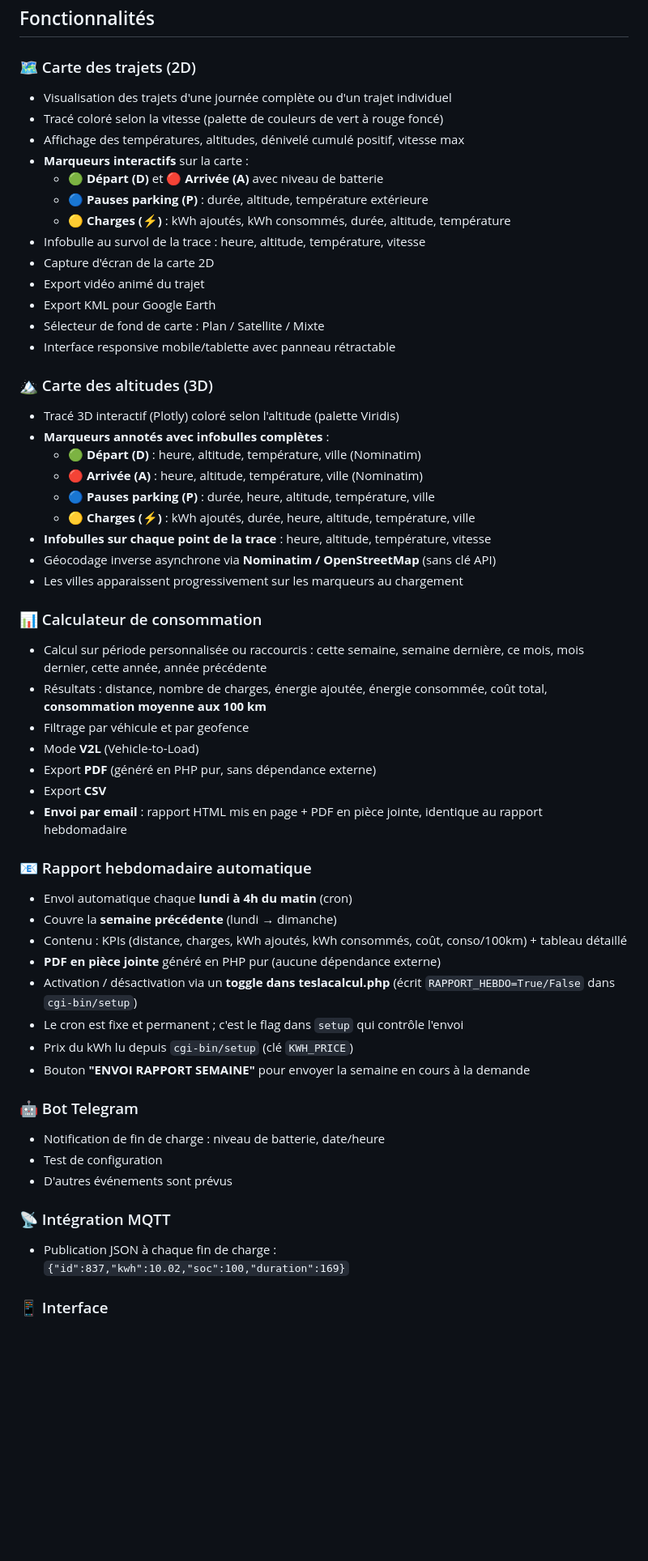
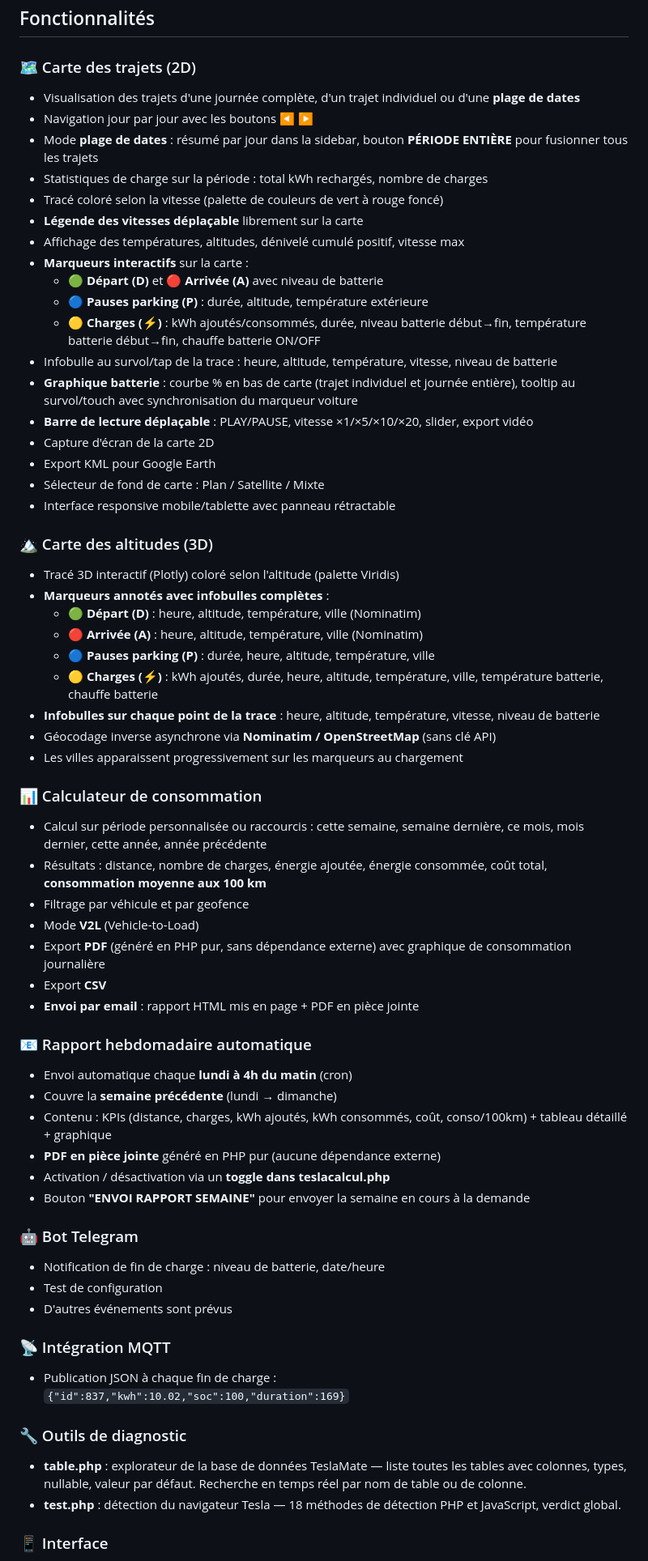
Before and after one commit to infrarik/teslamatemail, a Markdown page: README.md, the part around one of its changes. Shown at 81% size. Rendered like a GitHub page; blank space fills up the shorter version.

```diff
--- a/README.md
+++ b/README.md
@@ -47,16 +55,21 @@ Licence GNU GPL v3 — Logiciel libre, sans garantie.
 
 ### 🗺️ Carte des trajets (2D)
 
-- Visualisation des trajets d'une journée complète ou d'un trajet individuel
+- Visualisation des trajets d'une journée complète, d'un trajet individuel ou d'une **plage de dates**
+- Navigation jour par jour avec les boutons **◀ ▶**
+- Mode **plage de dates** : résumé par jour dans la sidebar, bouton **PÉRIODE ENTIÈRE** pour fusionner tous les trajets
+- Statistiques de charge sur la période : total kWh rechargés, nombre de charges
 - Tracé coloré selon la vitesse (palette de couleurs de vert à rouge foncé)
+- **Légende des vitesses déplaçable** librement sur la carte
 - Affichage des températures, altitudes, dénivelé cumulé positif, vitesse max
 - **Marqueurs interactifs** sur la carte :
   - 🟢 **Départ (D)** et 🔴 **Arrivée (A)** avec niveau de batterie
   - 🔵 **Pauses parking (P)** : durée, altitude, température extérieure
-  - 🟡 **Charges (⚡)** : kWh ajoutés, kWh consommés, durée, altitude, température
-- Infobulle au survol de la trace : heure, altitude, température, vitesse
+  - 🟡 **Charges (⚡)** : kWh ajoutés/consommés, durée, niveau batterie début→fin, température batterie début→fin, chauffe batterie ON/OFF
+- Infobulle au survol/tap de la trace : heure, altitude, température, vitesse, niveau de batterie
+- **Graphique batterie** : courbe % en bas de carte (trajet individuel et journée entière), tooltip au survol/touch avec synchronisation du marqueur voiture
+- **Barre de lecture déplaçable** : PLAY/PAUSE, vitesse ×1/×5/×10/×20, slider, export vidéo
 - Capture d'écran de la carte 2D
-- Export vidéo animé du trajet
 - Export KML pour Google Earth
 - Sélecteur de fond de carte : Plan / Satellite / Mixte
 - Interface responsive mobile/tablette avec panneau rétractable
@@ -68,8 +81,8 @@ Licence GNU GPL v3 — Logiciel libre, sans garantie.
   - 🟢 **Départ (D)** : heure, altitude, température, ville (Nominatim)
   - 🔴 **Arrivée (A)** : heure, altitude, température, ville (Nominatim)
   - 🔵 **Pauses parking (P)** : durée, heure, altitude, température, ville
-  - 🟡 **Charges (⚡)** : kWh ajoutés, durée, heure, altitude, température, ville
-- **Infobulles sur chaque point de la trace** : heure, altitude, température, vitesse
+  - 🟡 **Charges (⚡)** : kWh ajoutés, durée, heure, altitude, température, ville, température batterie, chauffe batterie
+- **Infobulles sur chaque point de la trace** : heure, altitude, température, vitesse, niveau de batterie
 - Géocodage inverse asynchrone via **Nominatim / OpenStreetMap** (sans clé API)
 - Les villes apparaissent progressivement sur les marqueurs au chargement
 
@@ -79,19 +92,17 @@ Licence GNU GPL v3 — Logiciel libre, sans garantie.
 - Résultats : distance, nombre de charges, énergie ajoutée, énergie consommée, coût total, **consommation moyenne aux 100 km**
 - Filtrage par véhicule et par geofence
 - Mode **V2L** (Vehicle-to-Load)
-- Export **PDF** (généré en PHP pur, sans dépendance externe)
+- Export **PDF** (généré en PHP pur, sans dépendance externe) avec graphique de consommation journalière
 - Export **CSV**
-- **Envoi par email** : rapport HTML mis en page + PDF en pièce jointe, identique au rapport hebdomadaire
+- **Envoi par email** : rapport HTML mis en page + PDF en pièce jointe
 
 ### 📧 Rapport hebdomadaire automatique
 
 - Envoi automatique chaque **lundi à 4h du matin** (cron)
 - Couvre la **semaine précédente** (lundi → dimanche)
-- Contenu : KPIs (distance, charges, kWh ajoutés, kWh consommés, coût, conso/100km) + tableau détaillé
+- Contenu : KPIs (distance, charges, kWh ajoutés, kWh consommés, coût, conso/100km) + tableau détaillé + graphique
 - **PDF en pièce jointe** généré en PHP pur (aucune dépendance externe)
-- Activation / désactivation via un **toggle dans teslacalcul.php** (écrit `RAPPORT_HEBDO=True/False` dans `cgi-bin/setup`)
-- Le cron est fixe et permanent ; c'est le flag dans `setup` qui contrôle l'envoi
-- Prix du kWh lu depuis `cgi-bin/setup` (clé `KWH_PRICE`)
+- Activation / désactivation via un **toggle dans teslacalcul.php**
 - Bouton **"ENVOI RAPPORT SEMAINE"** pour envoyer la semaine en cours à la demande
 
 ### 🤖 Bot Telegram
@@ -105,6 +116,11 @@ Licence GNU GPL v3 — Logiciel libre, sans garantie.
 - Publication JSON à chaque fin de charge :
   `{"id":837,"kwh":10.02,"soc":100,"duration":169}`
 
+### 🔧 Outils de diagnostic
+
+- **table.php** : explorateur de la base de données TeslaMate — liste toutes les tables avec colonnes, types, nullable, valeur par défaut. Recherche en temps réel par nom de table ou de colonne.
+- **test.php** : détection du navigateur Tesla — 18 méthodes de détection PHP et JavaScript, verdict global.
+
 ### 📱 Interface
 
 - Application **PWA** installable sur mobile (icône, service worker)
```
Also changed, not shown: other parts of README.md (+65 -40 lines).
